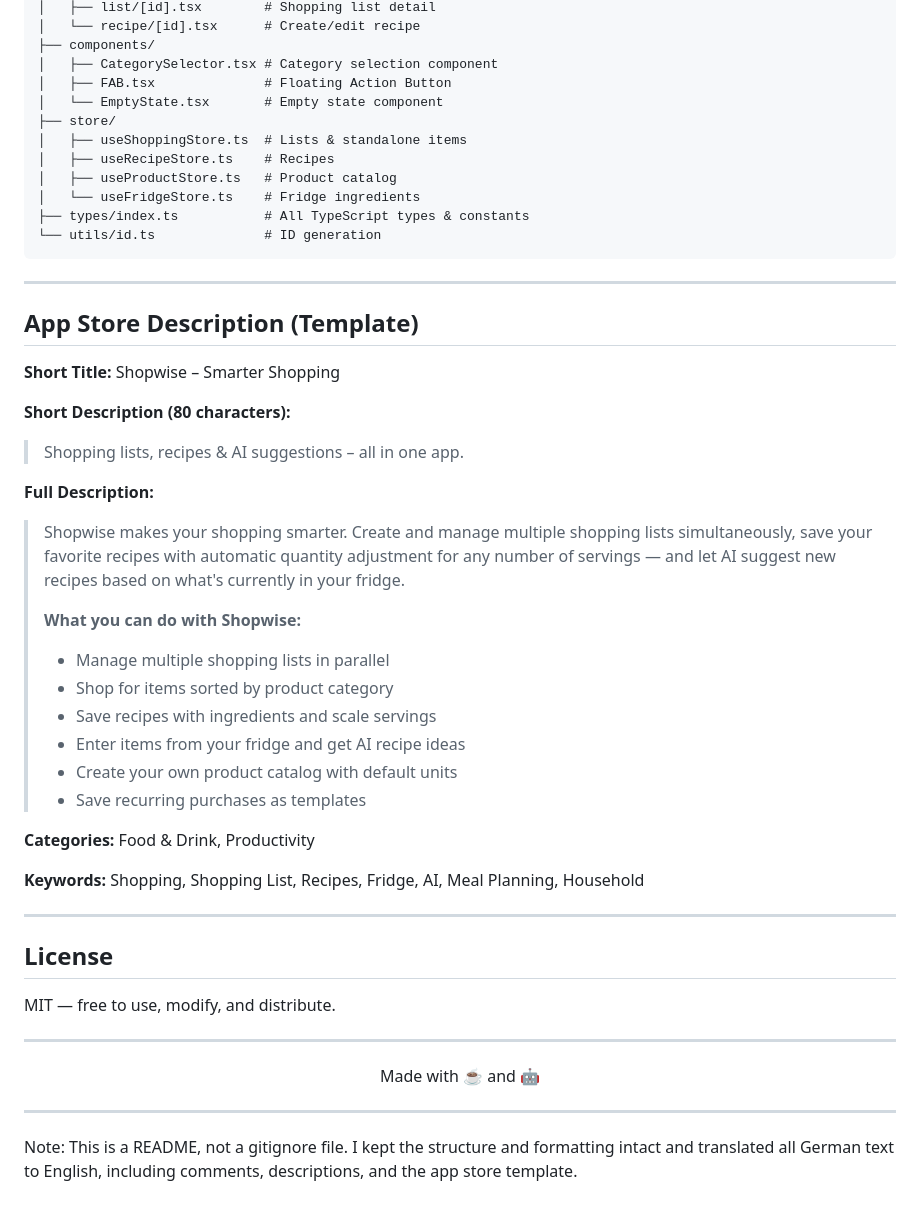
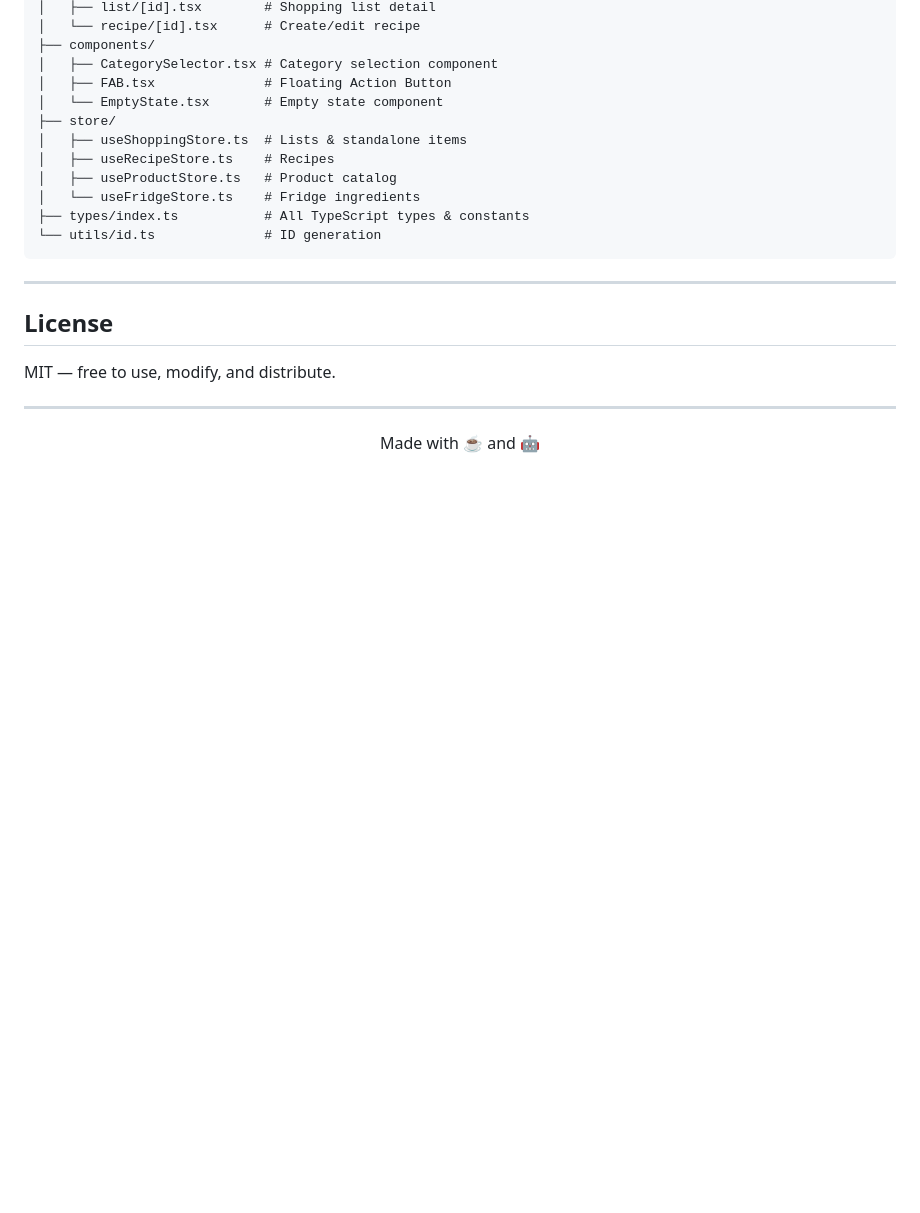
Before and after one commit to breathTake/shopwise, a Markdown page: README.md, the part around the change. GitHub-like rendering; blank space fills up the shorter version.

```diff
--- a/README.md
+++ b/README.md
@@ -168,29 +168,6 @@ shopwise/
 
 ---
 
-## App Store Description (Template)
-
-**Short Title:** Shopwise – Smarter Shopping
-
-**Short Description (80 characters):**
-> Shopping lists, recipes & AI suggestions – all in one app.
-
-**Full Description:**
-> Shopwise makes your shopping smarter. Create and manage multiple shopping lists simultaneously, save your favorite recipes with automatic quantity adjustment for any number of servings — and let AI suggest new recipes based on what's currently in your fridge.
->
-> **What you can do with Shopwise:**
-> - Manage multiple shopping lists in parallel
-> - Shop for items sorted by product category
-> - Save recipes with ingredients and scale servings
-> - Enter items from your fridge and get AI recipe ideas
-> - Create your own product catalog with default units
-> - Save recurring purchases as templates
-
-**Categories:** Food & Drink, Productivity
-
-**Keywords:** Shopping, Shopping List, Recipes, Fridge, AI, Meal Planning, Household
-
----
 
 ## License
 
@@ -201,7 +178,3 @@ MIT — free to use, modify, and distribute.
 <p align="center">
   Made with ☕ and 🤖
 </p>
-
----
-
-Note: This is a README, not a gitignore file. I kept the structure and formatting intact and translated all German text to English, including comments, descriptions, and the app store template.
```
